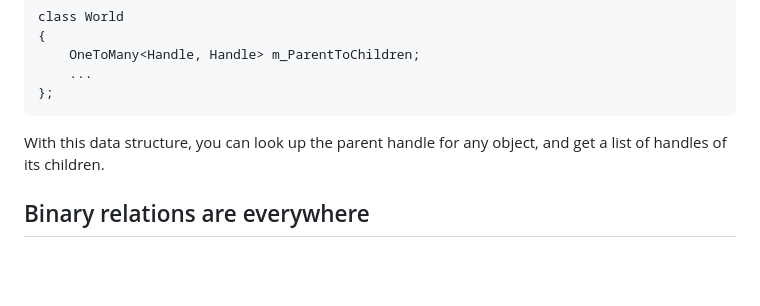
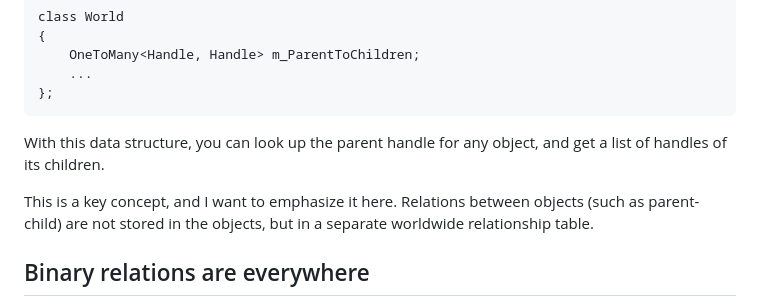
Before and after one commit to RonPieket/BinaryRelations, a Markdown page: README.md, the part around one of its changes. Rendered like a GitHub page; blank space fills up the shorter version.

```diff
--- a/README.md
+++ b/README.md
@@ -77,6 +77,10 @@ class World
 With this data structure, you can look up the parent handle for any object, and
 get a list of handles of its children.
 
+This is a key concept, and I want to emphasize it here. Relations between
+objects (such as parent-child) are not stored in the objects, but in a separate
+worldwide relationship table.
+
 Binary relations are everywhere
 -------------------------------
 
```
Also changed, not shown: other parts of README.md (+10 -11 lines).
